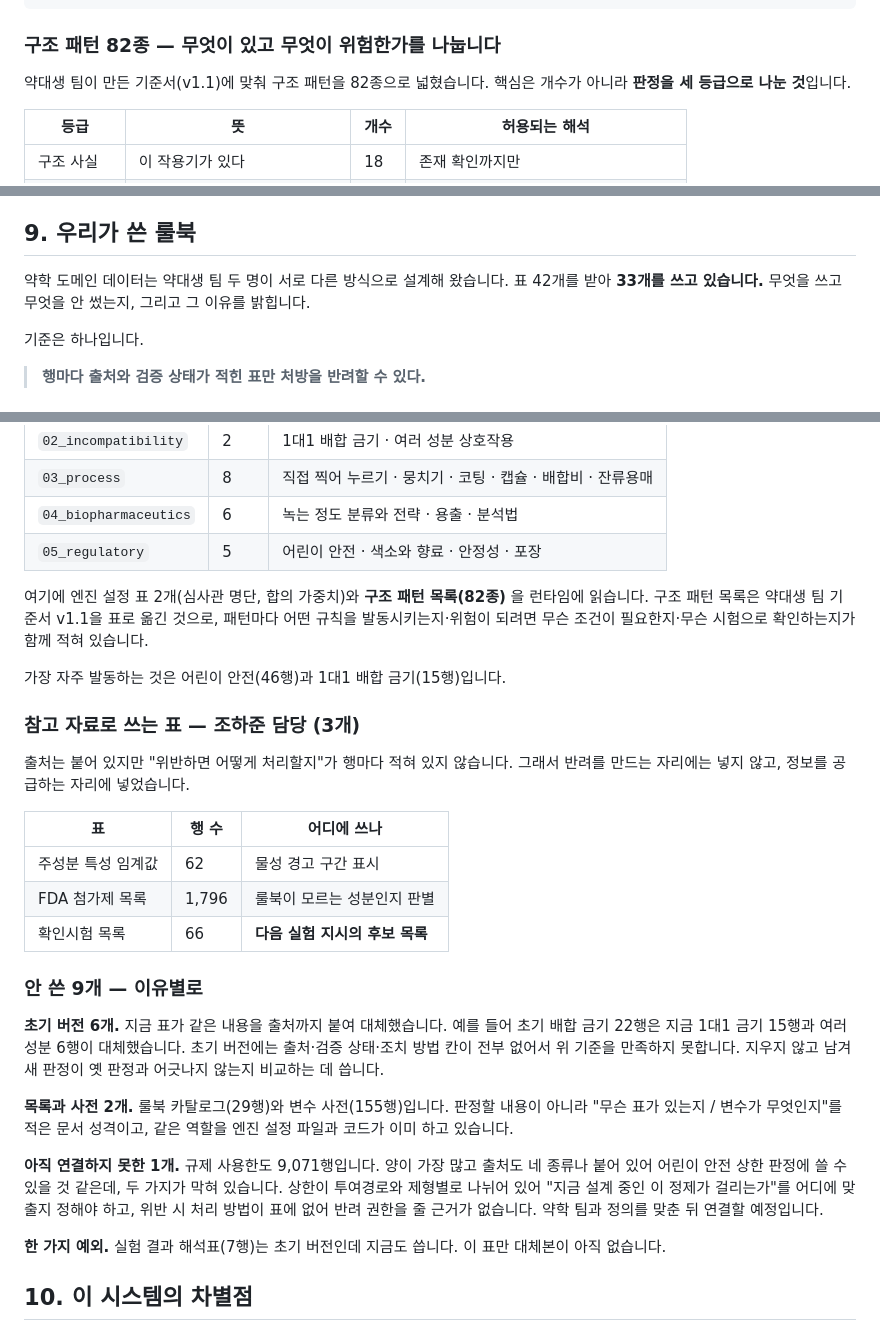
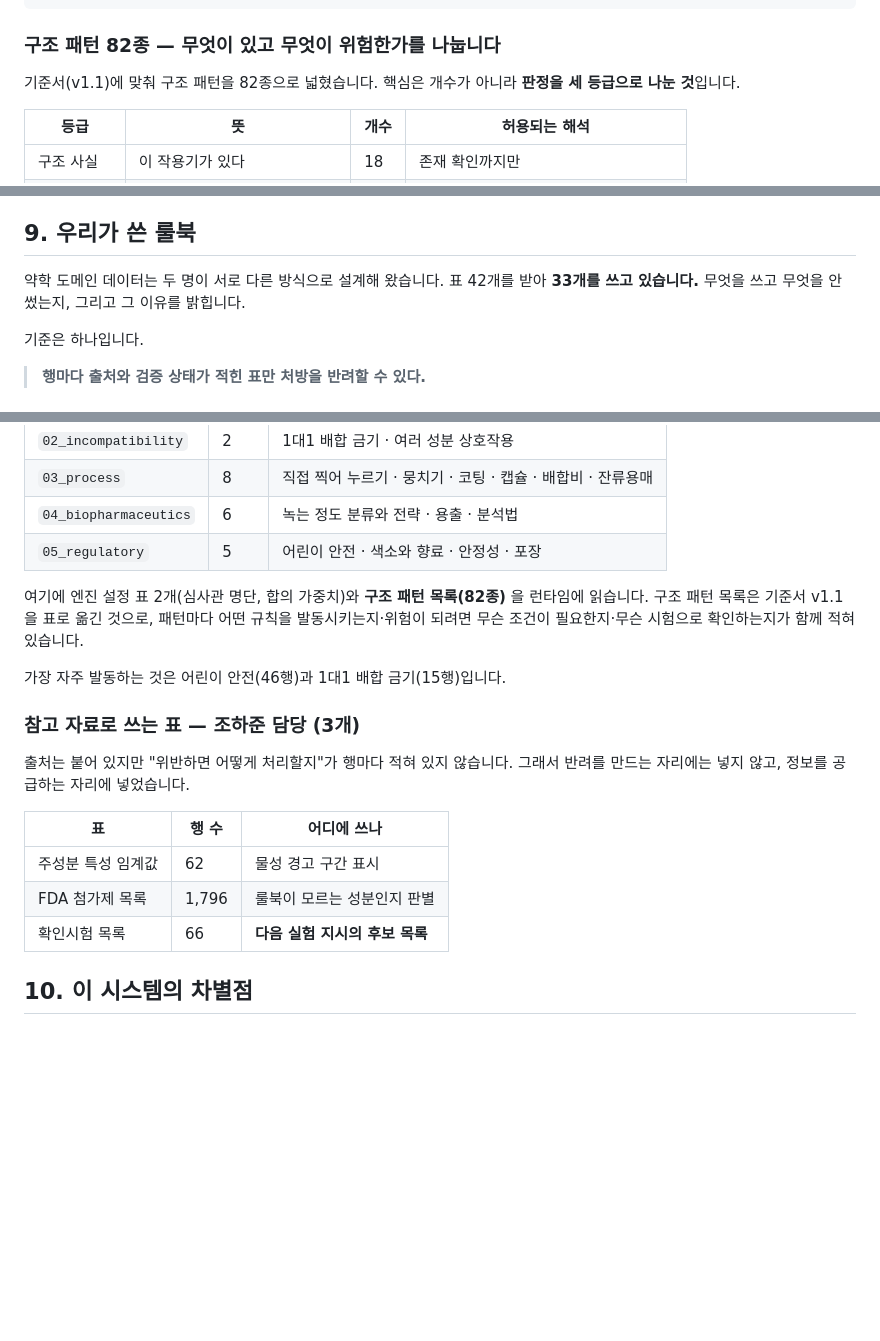
Before and after one commit to zihwaan/formula1-qbd, a Markdown page: README.md, 3 parts joined by grey strips. Rendered like a GitHub page; blank space fills up the shorter version.

```diff
--- a/README.md
+++ b/README.md
@@ -166,7 +166,7 @@ flowchart TB
 
 ### 구조 패턴 82종 — 무엇이 있고 무엇이 위험한가를 나눕니다
 
-약대생 팀이 만든 기준서(v1.1)에 맞춰 구조 패턴을 82종으로 넓혔습니다. 핵심은 개수가 아니라 **판정을 세 등급으로 나눈 것**입니다.
+기준서(v1.1)에 맞춰 구조 패턴을 82종으로 넓혔습니다. 핵심은 개수가 아니라 **판정을 세 등급으로 나눈 것**입니다.
 
 | 등급 | 뜻 | 개수 | 허용되는 해석 |
 |---|---|---|---|
@@ -326,7 +317,7 @@ AI가 결과 데이터를 직접 해석하고 **다음 실험을 지시**하며,
 
 ## 9. 우리가 쓴 룰북
 
-약학 도메인 데이터는 약대생 팀 두 명이 서로 다른 방식으로 설계해 왔습니다. 표 42개를 받아 **33개를 쓰고 있습니다.** 무엇을 쓰고 무엇을 안 썼는지, 그리고 그 이유를 밝힙니다.
+약학 도메인 데이터는 두 명이 서로 다른 방식으로 설계해 왔습니다. 표 42개를 받아 **33개를 쓰고 있습니다.** 무엇을 쓰고 무엇을 안 썼는지, 그리고 그 이유를 밝힙니다.
 
 기준은 하나입니다.
 
@@ -345,13 +336,14 @@ AI가 결과 데이터를 직접 해석하고 **다음 실험을 지시**하며,
 | `04_biopharmaceutics` | 6 | 녹는 정도 분류와 전략 · 용출 · 분석법 |
 | `05_regulatory` | 5 | 어린이 안전 · 색소와 향료 · 안정성 · 포장 |
 
-여기에 엔진 설정 표 2개(심사관 명단, 합의 가중치)와 **구조 패턴 목록(82종)** 을 런타임에 읽습니다. 구조 패턴 목록은 약대생 팀 기준서 v1.1을 표로 옮긴 것으로, 패턴마다 어떤 규칙을 발동시키는지·위험이 되려면 무슨 조건이 필요한지·무슨 시험으로 확인하는지가 함께 적혀 있습니다.
+여기에 엔진 설정 표 2개(심사관 명단, 합의 가중치)와 **구조 패턴 목록(82종)** 을 런타임에 읽습니다. 구조 패턴 목록은 기준서 v1.1을 표로 옮긴 것으로, 패턴마다 어떤 규칙을 발동시키는지·위험이 되려면 무슨 조건이 필요한지·무슨 시험으로 확인하는지가 함께 적혀 있습니다.
 
 가장 자주 발동하는 것은 어린이 안전(46행)과 1대1 배합 금기(15행)입니다.
 
 ### 참고 자료로 쓰는 표 — 조하준 담당 (3개)
 
-출처는 붙어 있지만 "위반하면 어떻게 처리할지"가 행마다 적혀 있지 않습니다. 그래서 반려를 만드는 자리에는 넣지 않고, 정보를 공급하는 자리에 넣었습니다.
+출처는 붙어 있지만 "위반하면 어떻게 처리할지"가 행마다 적혀 있지 않습니다.
+그래서 반려를 만드는 자리에는 넣지 않고, 정보를 공급하는 자리에 넣었습니다.
 
 | 표 | 행 수 | 어디에 쓰나 |
 |---|---|---|
@@ -359,15 +351,6 @@ AI가 결과 데이터를 직접 해석하고 **다음 실험을 지시**하며,
 | FDA 첨가제 목록 | 1,796 | 룰북이 모르는 성분인지 판별 |
 | 확인시험 목록 | 66 | **다음 실험 지시의 후보 목록** |
 
-### 안 쓴 9개 — 이유별로
-
-**초기 버전 6개.** 지금 표가 같은 내용을 출처까지 붙여 대체했습니다. 예를 들어 초기 배합 금기 22행은 지금 1대1 금기 15행과 여러 성분 6행이 대체했습니다. 초기 버전에는 출처·검증 상태·조치 방법 칸이 전부 없어서 위 기준을 만족하지 못합니다. 지우지 않고 남겨 새 판정이 옛 판정과 어긋나지 않는지 비교하는 데 씁니다.
-
-**목록과 사전 2개.** 룰북 카탈로그(29행)와 변수 사전(155행)입니다. 판정할 내용이 아니라 "무슨 표가 있는지 / 변수가 무엇인지"를 적은 문서 성격이고, 같은 역할을 엔진 설정 파일과 코드가 이미 하고 있습니다.
-
-**아직 연결하지 못한 1개.** 규제 사용한도 9,071행입니다. 양이 가장 많고 출처도 네 종류나 붙어 있어 어린이 안전 상한 판정에 쓸 수 있을 것 같은데, 두 가지가 막혀 있습니다. 상한이 투여경로와 제형별로 나뉘어 있어 "지금 설계 중인 이 정제가 걸리는가"를 어디에 맞출지 정해야 하고, 위반 시 처리 방법이 표에 없어 반려 권한을 줄 근거가 없습니다. 약학 팀과 정의를 맞춘 뒤 연결할 예정입니다.
-
-**한 가지 예외.** 실험 결과 해석표(7행)는 초기 버전인데 지금도 씁니다. 이 표만 대체본이 아직 없습니다.
 
 ## 10. 이 시스템의 차별점
 
```
Also changed, not shown: other parts of README.md (+1 -34 lines).
